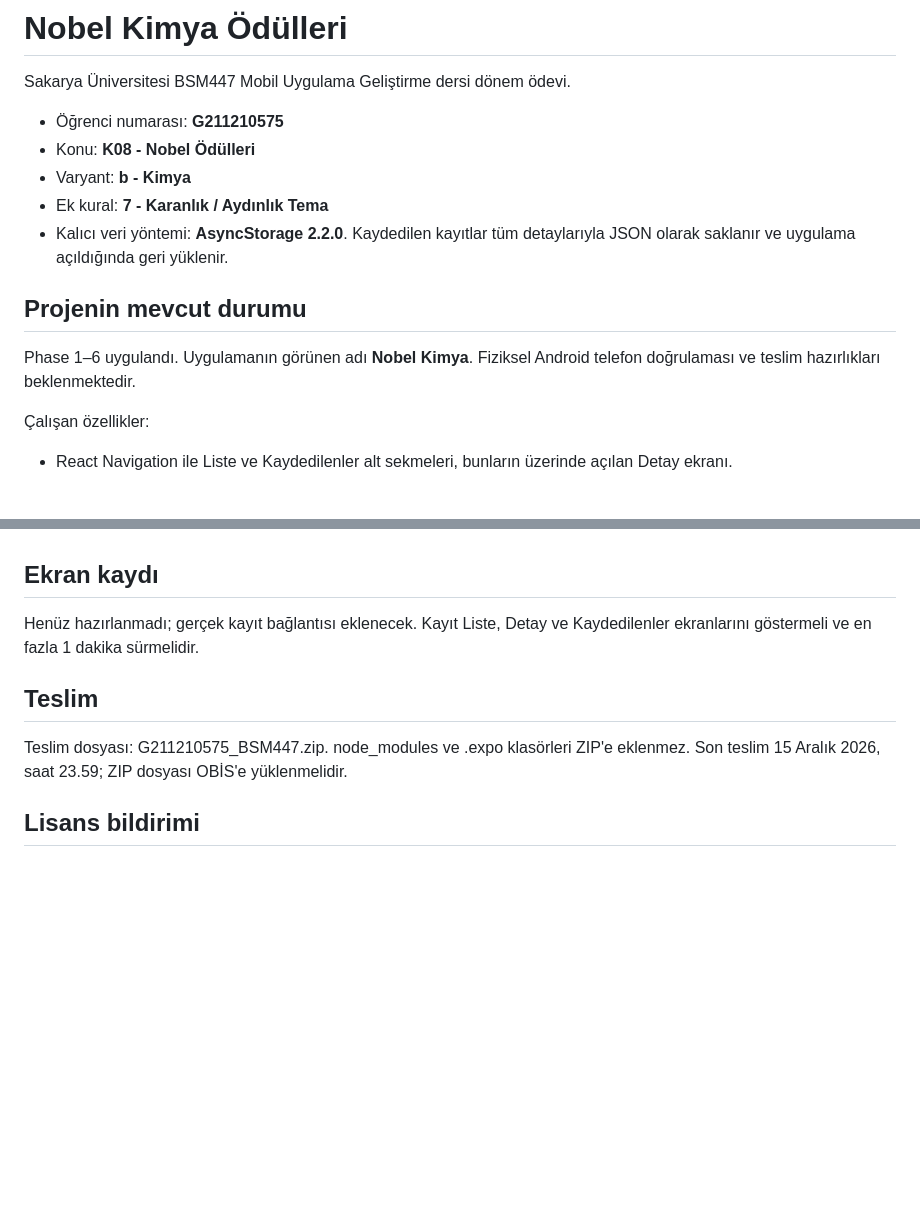
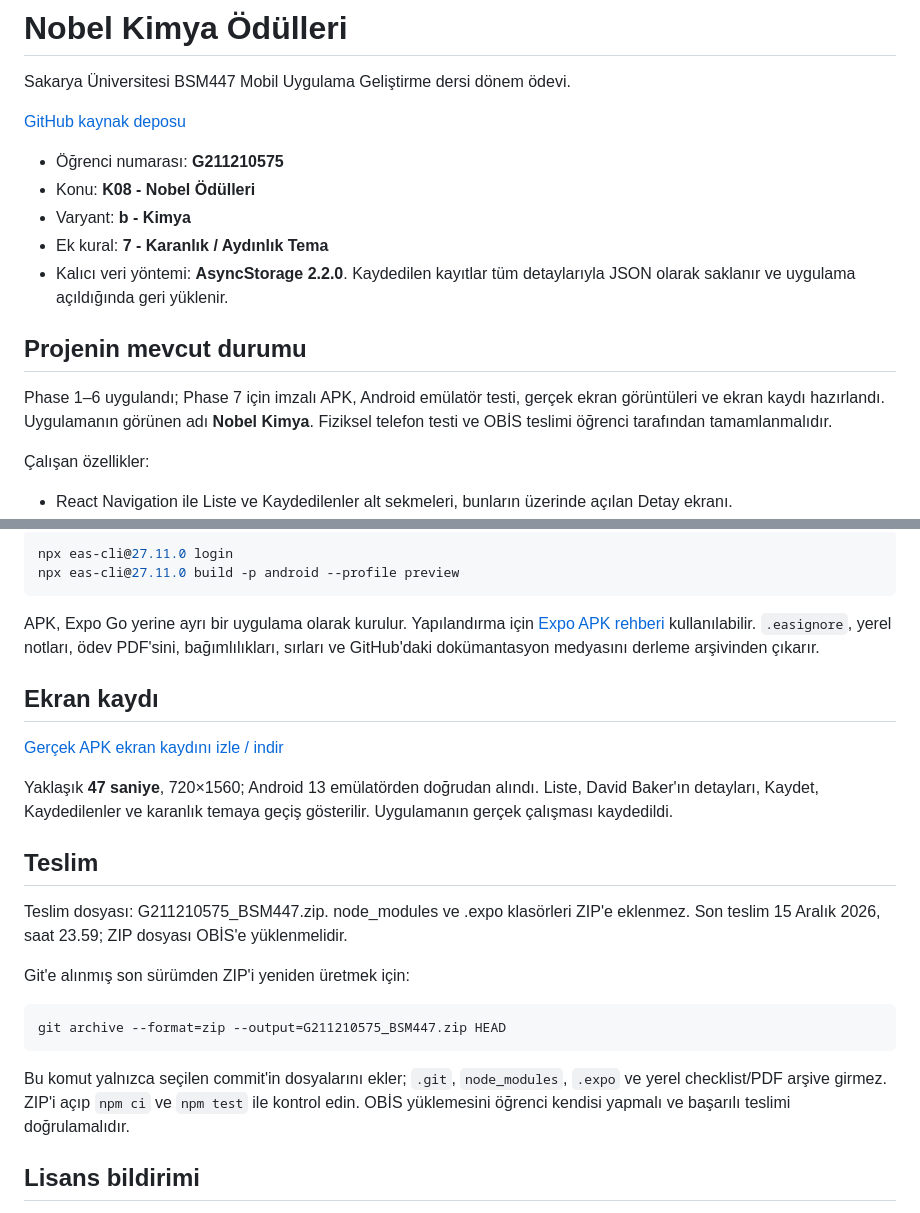
Before and after one commit to khalidAlmuanen/bsm447-odev-G211210575, a Markdown page: README.md, 2 parts joined by grey strips. Rendered like a GitHub page; blank space fills up the shorter version.

````diff
--- a/README.md
+++ b/README.md
@@ -1,6 +1,8 @@
 # Nobel Kimya Ödülleri
 
 Sakarya Üniversitesi BSM447 Mobil Uygulama Geliştirme dersi dönem ödevi.
+
+[GitHub kaynak deposu](https://github.com/khalidAlmuanen/bsm447-odev-G211210575)
 
 - Öğrenci numarası: **G211210575**
 - Konu: **K08 - Nobel Ödülleri**
@@ -10,7 +12,7 @@ Sakarya Üniversitesi BSM447 Mobil Uygulama Geliştirme dersi dönem ödevi.
 
 ## Projenin mevcut durumu
 
-Phase 1–6 uygulandı. Uygulamanın görünen adı **Nobel Kimya**. Fiziksel Android telefon doğrulaması ve teslim hazırlıkları beklenmektedir.
+Phase 1–6 uygulandı; Phase 7 için imzalı APK, Android emülatör testi, gerçek ekran görüntüleri ve ekran kaydı hazırlandı. Uygulamanın görünen adı **Nobel Kimya**. Fiziksel telefon testi ve OBİS teslimi öğrenci tarafından tamamlanmalıdır.
 
 Çalışan özellikler:
 
@@ -101,12 +120,28 @@ Henüz APK üretilmedi; gerçek indirme bağlantısı eklenecek.
+```sh
+npx eas-cli@27.11.0 login
+npx eas-cli@27.11.0 build -p android --profile preview
+```
+
+APK, Expo Go yerine ayrı bir uygulama olarak kurulur. Yapılandırma için [Expo APK rehberi](https://docs.expo.dev/build-reference/apk/) kullanılabilir. `.easignore`, yerel notları, ödev PDF'sini, bağımlılıkları, sırları ve GitHub'daki dokümantasyon medyasını derleme arşivinden çıkarır.
 
 ## Ekran kaydı
 
-Henüz hazırlanmadı; gerçek kayıt bağlantısı eklenecek. Kayıt Liste, Detay ve Kaydedilenler ekranlarını göstermeli ve en fazla 1 dakika sürmelidir.
+[Gerçek APK ekran kaydını izle / indir](https://github.com/khalidAlmuanen/bsm447-odev-G211210575/raw/refs/heads/master/docs/ekran-kaydi.mp4)
+
+Yaklaşık **47 saniye**, 720×1560; Android 13 emülatörden doğrudan alındı. Liste, David Baker'ın detayları, Kaydet, Kaydedilenler ve karanlık temaya geçiş gösterilir. Uygulamanın gerçek çalışması kaydedildi.
 
 ## Teslim
 
 Teslim dosyası: G211210575_BSM447.zip. node_modules ve .expo klasörleri ZIP'e eklenmez. Son teslim 15 Aralık 2026, saat 23.59; ZIP dosyası OBİS'e yüklenmelidir.
 
+Git'e alınmış son sürümden ZIP'i yeniden üretmek için:
+
+```sh
+git archive --format=zip --output=G211210575_BSM447.zip HEAD
+```
+
+Bu komut yalnızca seçilen commit'in dosyalarını ekler; `.git`, `node_modules`, `.expo` ve yerel checklist/PDF arşive girmez. ZIP'i açıp `npm ci` ve `npm test` ile kontrol edin. OBİS yüklemesini öğrenci kendisi yapmalı ve başarılı teslimi doğrulamalıdır.
+
 ## Lisans bildirimi
 
 LICENSE dosyasında Expo / 650 Industries kaynaklı MIT lisans bildirimi korunmaktadır. Kullanılan bağımlılıkların kendi lisansları da geçerlidir.
````
Also changed, not shown: other parts of README.md (+31 -14 lines), docs/detay.png (added), docs/kaydedilenler.png (added), docs/liste.png (added), 1 other file.
